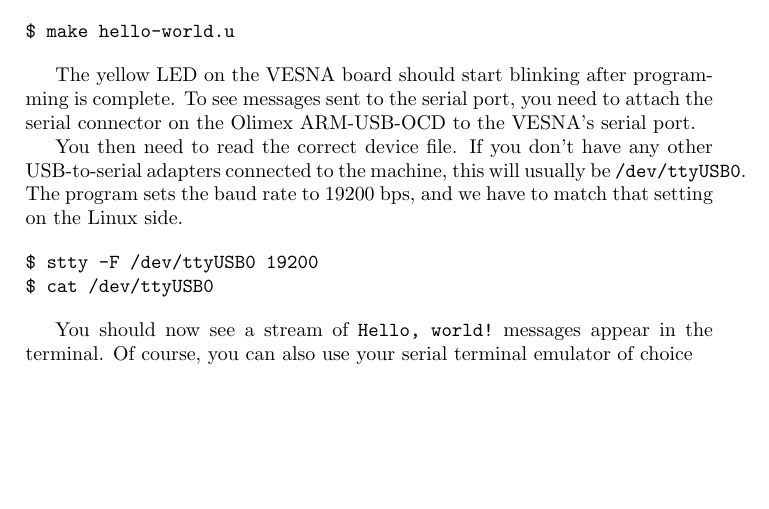
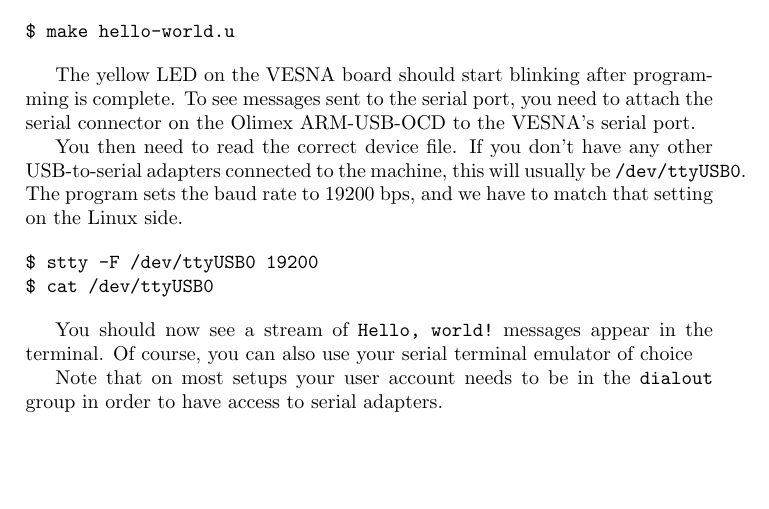
Before and after one commit to sensorlab/vesna-manual, a LaTeX document (install-guide-linux.tex): part of page 43 of 46, cut so that both start at the same text. Compiled offline with pdfLaTeX.

Commit message:
Added note about dial out group.

```diff
--- a/install-guide-linux.tex
+++ b/install-guide-linux.tex
@@ -1071,6 +1071,9 @@ $ cat /dev/ttyUSB0
 You should now see a stream of \verb|Hello, world!| messages appear in the
 terminal. Of course, you can also use your serial terminal emulator of choice
 
+Note that on most setups your user account needs to be in the
+\verb|dialout| group in order to have access to serial adapters.
+
 \subsection{Debugging setup}
 
 OpenOCD allows you to attach a GNU debugger instance to VESNA. This allows you
```
